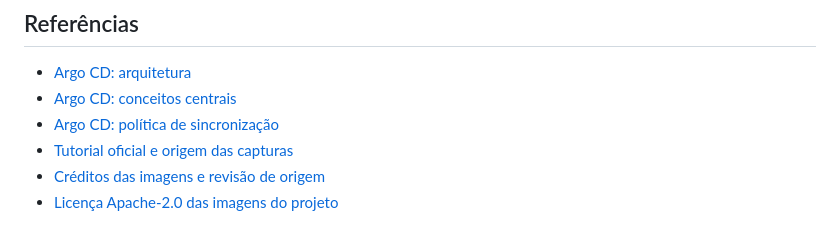
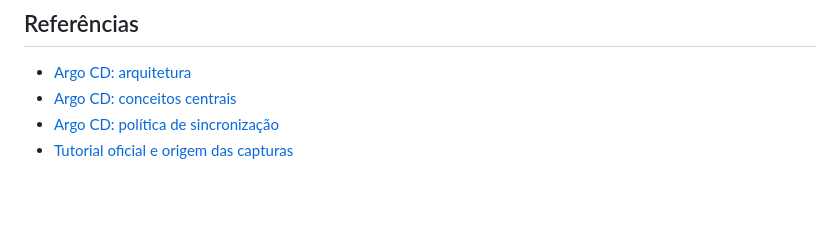
Before and after one commit to MEduardaDantas/jardim-plataforma, a Markdown page: content/conceitos/argo-cd.md, the part around the change. GitHub-like rendering; blank space fills up the shorter version.

Commit message:
fix: remove créditos e licença das imagens do Argo CD

```diff
--- a/content/conceitos/argo-cd.md
+++ b/content/conceitos/argo-cd.md
@@ -109,5 +109,3 @@ A sincronização automática, a autocorreção de alterações no cluster (`sel
 - [Argo CD: conceitos centrais](https://argo-cd.readthedocs.io/en/stable/core_concepts/)
 - [Argo CD: política de sincronização](https://argo-cd.readthedocs.io/en/stable/user-guide/auto_sync/)
 - [Tutorial oficial e origem das capturas](https://argo-cd.readthedocs.io/en/stable/getting_started/)
-- [Créditos das imagens e revisão de origem](../assets/argocd/CREDITOS.txt)
-- [Licença Apache-2.0 das imagens do projeto](../assets/argocd/LICENSE-ARGO-CD.txt)
```
